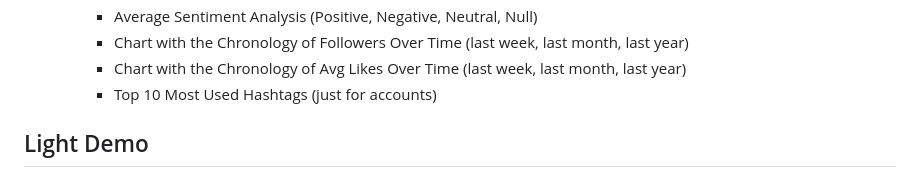
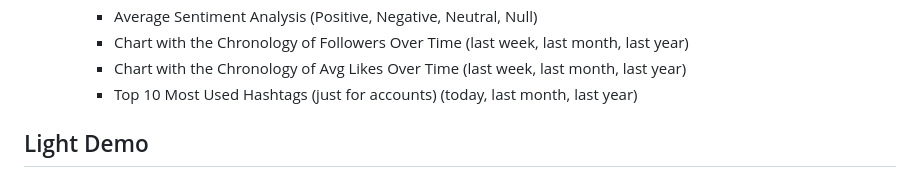
Before and after one commit to Bryan-Herrera-DEV/Stats-Of-Politicians-On-Social-WebApp, a Markdown page: README.md, the part around the change. Rendered like a GitHub page.

```diff
--- a/README.md
+++ b/README.md
@@ -74,7 +74,7 @@ Below is illustrated a semplified UML of how the NodeJs server is organized. <br
     - Average Sentiment Analysis (Positive, Negative, Neutral, Null)
     - Chart with the Chronology of Followers Over Time (last week, last month, last year)
     - Chart with the Chronology of Avg Likes Over Time (last week, last month, last year)
-    - Top 10 Most Used Hashtags (just for accounts)
+    - Top 10 Most Used Hashtags (just for accounts) (today, last month, last year)
 
 
 ## Light Demo
```
